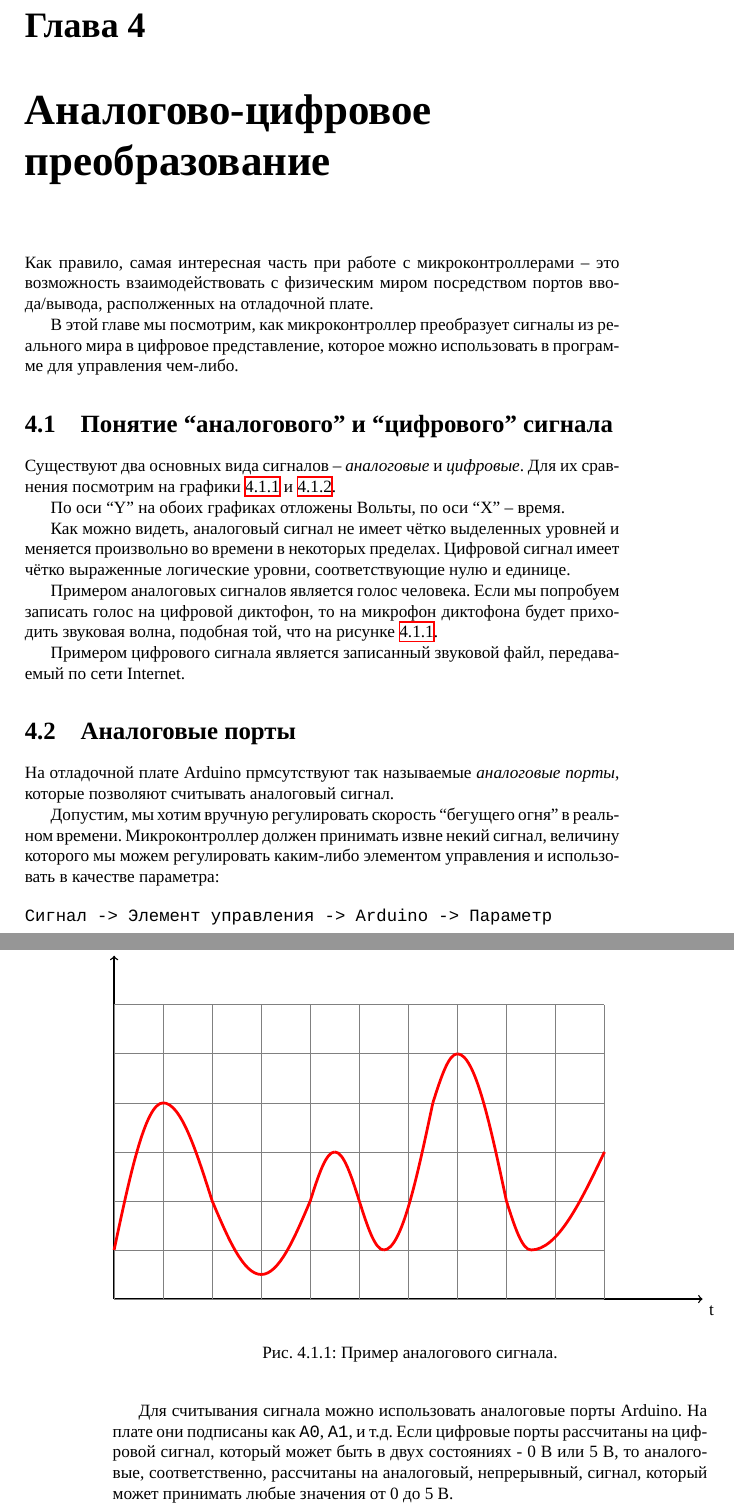
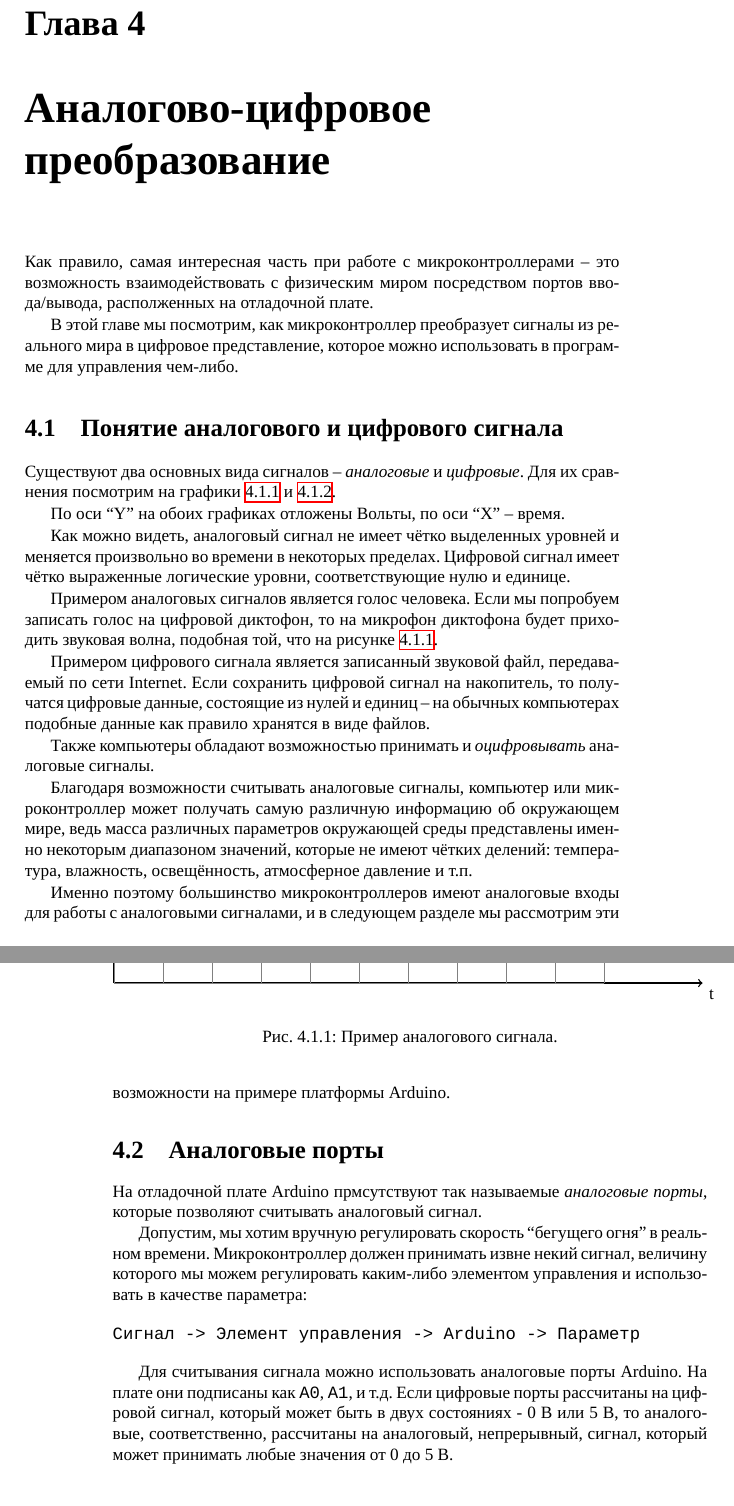
Before and after one commit to artyom-poptsov/SPARC, a LaTeX book (main.tex): two parts of pages 17 and 18 of 65, joined at a grey line, cut so that both start at the same text, the shorter picture padded with empty space. Compiled offline with XeLaTeX.

Commit message:
main.tex (Понятие аналогового и цифрового сигнала): Дополнение

```diff
--- a/main.tex
+++ b/main.tex
@@ -589,7 +589,7 @@ while (pin < 10) {
 управления чем-либо.
 
 %%%%%%%%%%%%%%%%%%%%%%%%%%%%%%%%%%%%%%%%%%%%%%%%%%%%%%%%%%%%%%%%%%%%%%%%%%%%%%%%
-\section{Понятие ``аналогового'' и ``цифрового'' сигнала}
+\section{Понятие аналогового и цифрового сигнала}
 
 Существуют два основных вида сигналов -- \emph{аналоговые} и \emph{цифровые}.
 Для их сравнения посмотрим на графики \ref{fig:adc-analog-signal-example} и
@@ -645,7 +645,22 @@ while (pin < 10) {
 \ref{fig:adc-analog-signal-example}.
 
 Примером цифрового сигнала является записанный звуковой файл, передаваемый по
-сети Internet.
+сети Internet.  Если сохранить цифровой сигнал на накопитель, то получатся
+цифровые данные, состоящие из нулей и единиц -- на обычных компьютерах подобные
+данные как правило хранятся в виде файлов.
+
+Также компьютеры обладают возможностью принимать и \emph{оцифровывать}
+аналоговые сигналы.
+
+Благодаря возможности считывать аналоговые сигналы, компьютер или
+микроконтроллер может получать самую различную информацию об окружающем мире,
+ведь масса различных параметров окружающей среды представлены именно некоторым
+диапазоном значений, которые не имеют чётких делений: температура, влажность,
+освещённость, атмосферное давление и т.п.
+
+Именно поэтому большинство микроконтроллеров имеют аналоговые входы для работы с
+аналоговыми сигналами, и в следующем разделе мы рассмотрим эти возможности на
+примере платформы Arduino.
 
 %%%%%%%%%%%%%%%%%%%%%%%%%%%%%%%%%%%%%%%%%%%%%%%%%%%%%%%%%%%%%%%%%%%%%%%%%%%%%%%%
 \section{Аналоговые порты}
```
